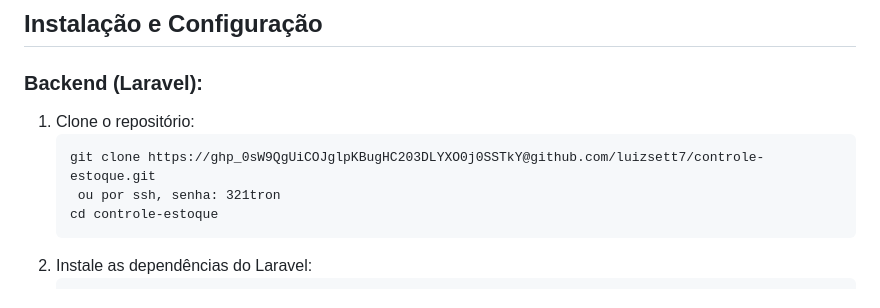
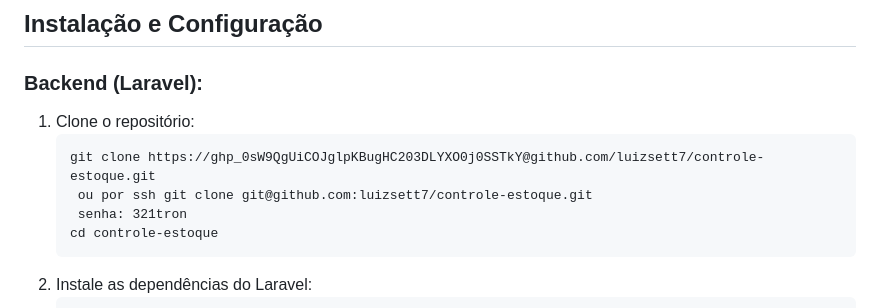
Before and after one commit to luizsett7/controle-estoque, a Markdown page: README.md, the part around the change. Rendered like a GitHub page.

Commit message:
README alterado

```diff
--- a/README.md
+++ b/README.md
@@ -80,7 +80,8 @@ Este projeto é um sistema de controle de estoque desenvolvido utilizando **Lara
 <ol>
   <li>Clone o repositório:
     <pre><code>git clone https://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@github.com/luizsett7/controle-estoque.git
- ou por ssh, senha: 321tron
+ ou por ssh git clone git@github.com:luizsett7/controle-estoque.git
+ senha: 321tron
 cd controle-estoque</code></pre>
   </li>
   <li>Instale as dependências do Laravel:
```
